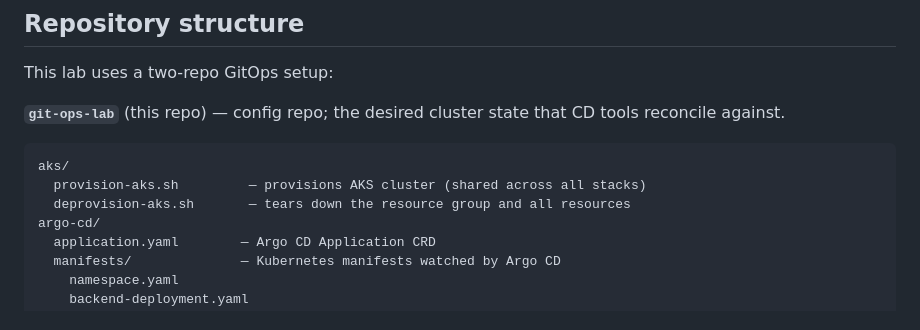
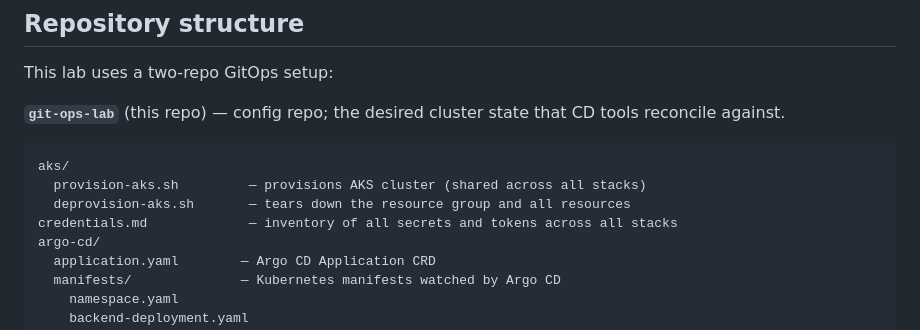
Before and after one commit to dkacza/git-ops-lab, a Markdown page: README.md, the part around the change. GitHub-like rendering.

Commit message:
Added credentials inventrory

```diff
--- a/README.md
+++ b/README.md
@@ -95,6 +95,7 @@ This lab uses a two-repo GitOps setup:
 aks/
   provision-aks.sh         — provisions AKS cluster (shared across all stacks)
   deprovision-aks.sh       — tears down the resource group and all resources
+credentials.md             — inventory of all secrets and tokens across all stacks
 argo-cd/
   application.yaml        — Argo CD Application CRD
   manifests/              — Kubernetes manifests watched by Argo CD
```
Also changed, not shown: credentials.md (added, +67 -0 lines).
